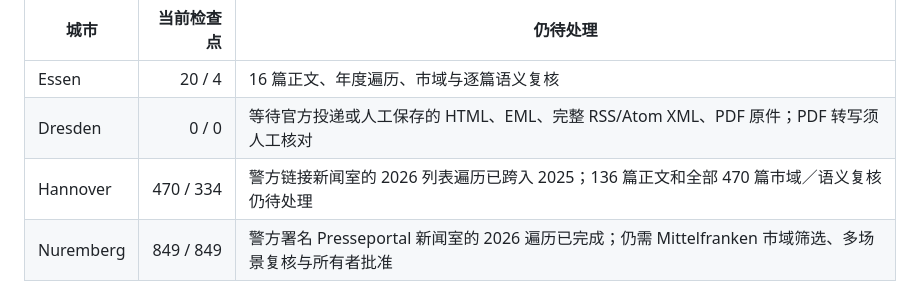
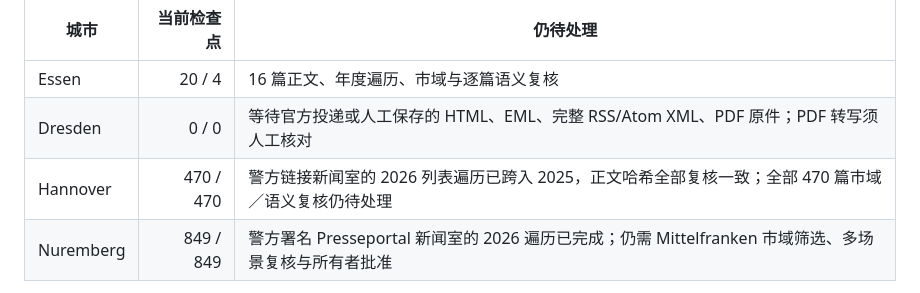
Before and after one commit to LN6666/CrimeMapsDE-Cities-11-14, a Markdown page: README.md, the part around the change. Drawn GitHub-style.

Commit message:
Record completed Hannover newsroom bodies

```diff
--- a/README.md
+++ b/README.md
@@ -19,7 +19,7 @@
 | --- | ---: | --- |
 | Essen | 20 / 4 | 16 篇正文、年度遍历、市域与逐篇语义复核 |
 | Dresden | 0 / 0 | 等待官方投递或人工保存的 HTML、EML、完整 RSS/Atom XML、PDF 原件；PDF 转写须人工核对 |
-| Hannover | 470 / 334 | 警方链接新闻室的 2026 列表遍历已跨入 2025；136 篇正文和全部 470 篇市域／语义复核仍待处理 |
+| Hannover | 470 / 470 | 警方链接新闻室的 2026 列表遍历已跨入 2025，正文哈希全部复核一致；全部 470 篇市域／语义复核仍待处理 |
 | Nuremberg | 849 / 849 | 警方署名 Presseportal 新闻室的 2026 遍历已完成；仍需 Mittelfranken 市域筛选、多场景复核与所有者批准 |
 
 纽伦堡的 169 条基线输入和 680 条差量输入 source ID 零重叠，合并覆盖 849 条。这里的完成仅指该警方署名分发通道；巴伐利亚警方原生档案受 robots 限制，不能据此声称原生档案或纽伦堡地图完成。所有检查点、原文和生成数据均保持 Git 忽略。
```
